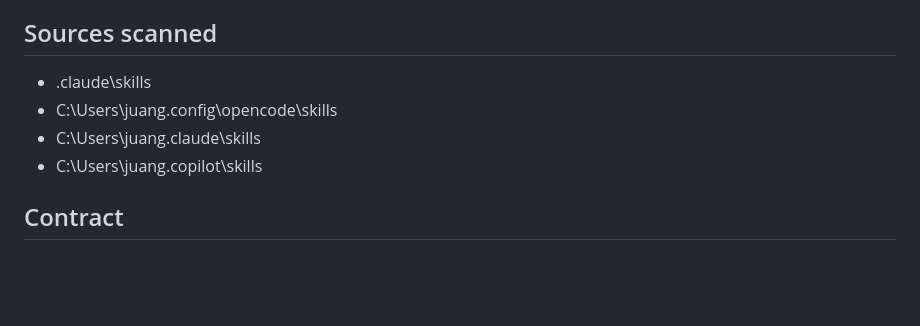
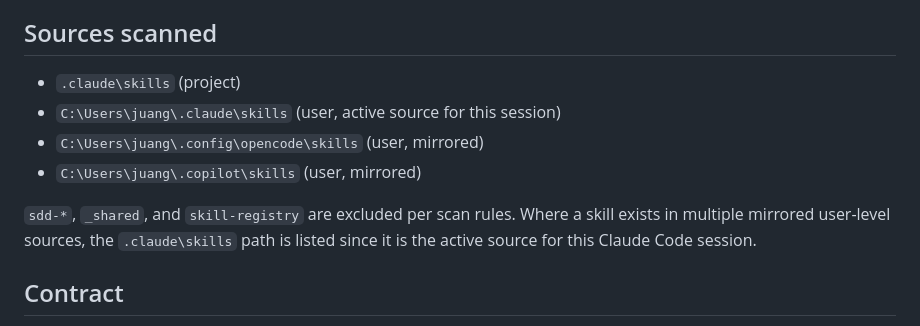
Before and after one commit to Juan-Garavito/penalty-card-world-cup, a Markdown page: .atl/skill-registry.md, the part around one of its changes. GitHub-like rendering; blank space fills up the shorter version.

```diff
--- a/.atl/skill-registry.md
+++ b/.atl/skill-registry.md
@@ -6,10 +6,12 @@ Last updated: 2026-06-07
 
 ## Sources scanned
 
-- .claude\skills
-- C:\Users\juang\.config\opencode\skills
-- C:\Users\juang\.claude\skills
-- C:\Users\juang\.copilot\skills
+- `.claude\skills` (project)
+- `C:\Users\juang\.claude\skills` (user, active source for this session)
+- `C:\Users\juang\.config\opencode\skills` (user, mirrored)
+- `C:\Users\juang\.copilot\skills` (user, mirrored)
+
+`sdd-*`, `_shared`, and `skill-registry` are excluded per scan rules. Where a skill exists in multiple mirrored user-level sources, the `.claude\skills` path is listed since it is the active source for this Claude Code session.
 
 ## Contract
 
```
Also changed, not shown: other parts of .atl/skill-registry.md (+16 -14 lines).
